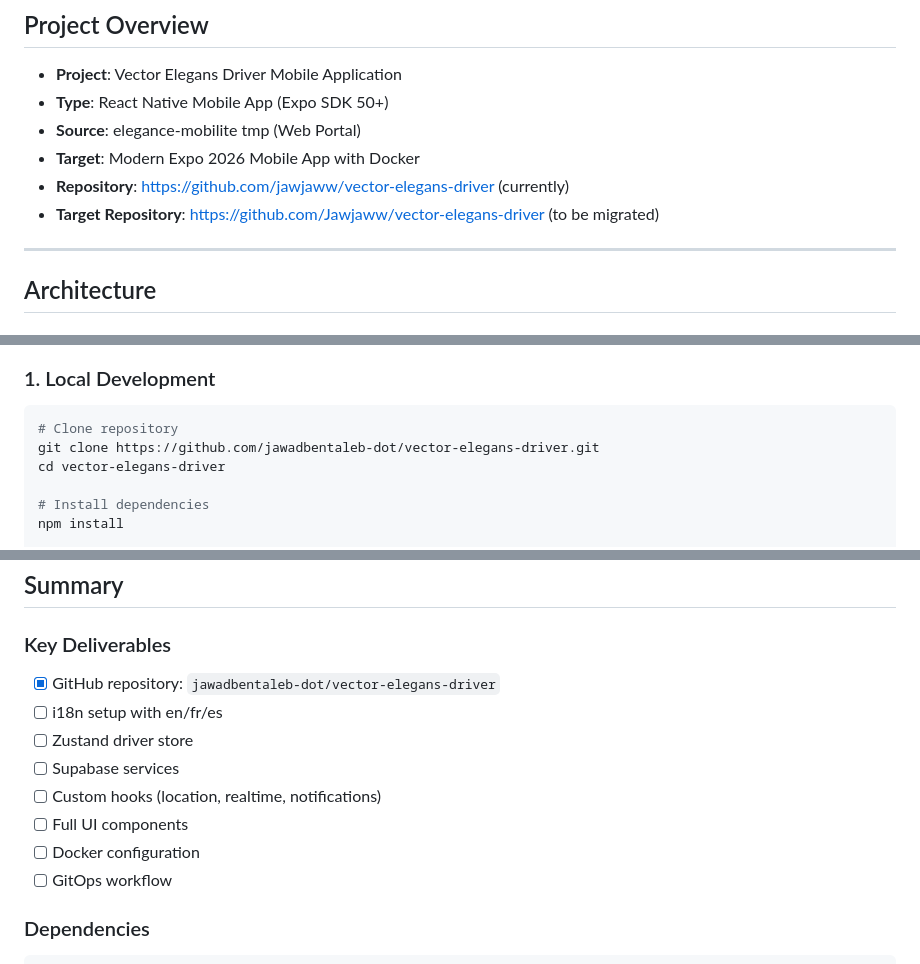
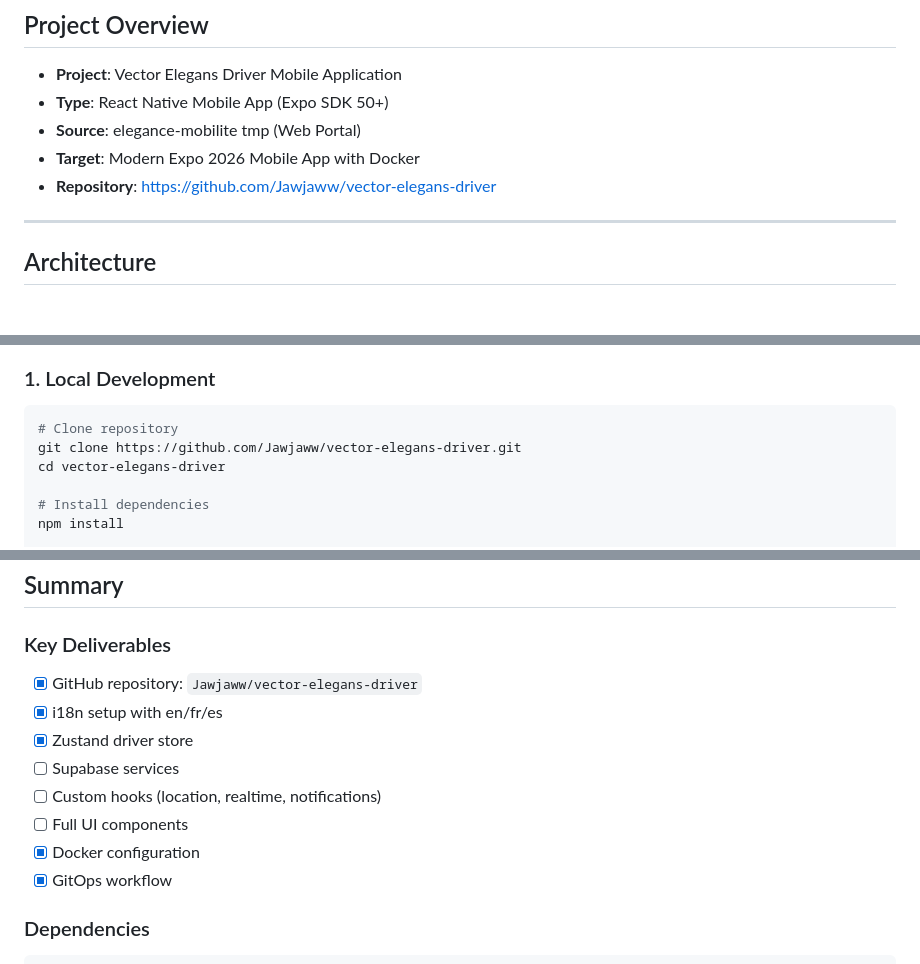
Before and after one commit to Jawjaww/vector-elegans-driver, a Markdown page: MIGRATION_PLAN.md, 3 parts joined by grey strips. Rendered like a GitHub page.

Commit message:
fix: update repo URLs and checklist

````diff
--- a/MIGRATION_PLAN.md
+++ b/MIGRATION_PLAN.md
@@ -6,8 +6,7 @@
 - **Type**: React Native Mobile App (Expo SDK 50+)
 - **Source**: elegance-mobilite tmp (Web Portal)
 - **Target**: Modern Expo 2026 Mobile App with Docker
-- **Repository**: https://github.com/jawjaww/vector-elegans-driver (currently)
-- **Target Repository**: https://github.com/Jawjaww/vector-elegans-driver (to be migrated)
+- **Repository**: https://github.com/Jawjaww/vector-elegans-driver
 
 ---
 
@@ -973,7 +972,7 @@ npx expo run:ios
 
 ```bash
 # Clone repository
-git clone https://github.com/jawadbentaleb-dot/vector-elegans-driver.git
+git clone https://github.com/Jawjaww/vector-elegans-driver.git
 cd vector-elegans-driver
 
 # Install dependencies
@@ -1035,14 +1034,14 @@ jobs:
 
 ### Key Deliverables
 
-- [x] GitHub repository: `jawadbentaleb-dot/vector-elegans-driver`
-- [ ] i18n setup with en/fr/es
-- [ ] Zustand driver store
+- [x] GitHub repository: `Jawjaww/vector-elegans-driver`
+- [x] i18n setup with en/fr/es
+- [x] Zustand driver store
 - [ ] Supabase services
 - [ ] Custom hooks (location, realtime, notifications)
 - [ ] Full UI components
-- [ ] Docker configuration
-- [ ] GitOps workflow
+- [x] Docker configuration
+- [x] GitOps workflow
 
 ### Dependencies
 
````
